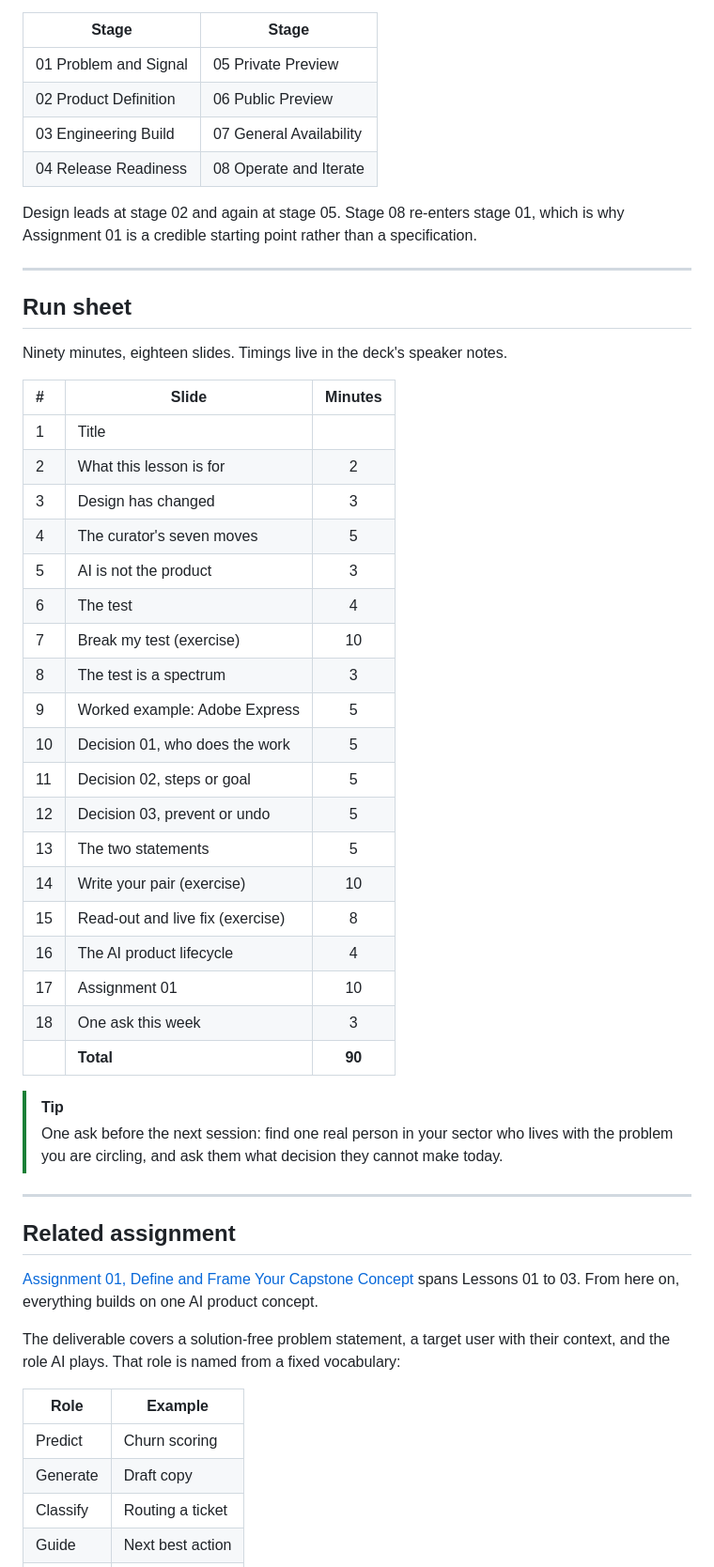
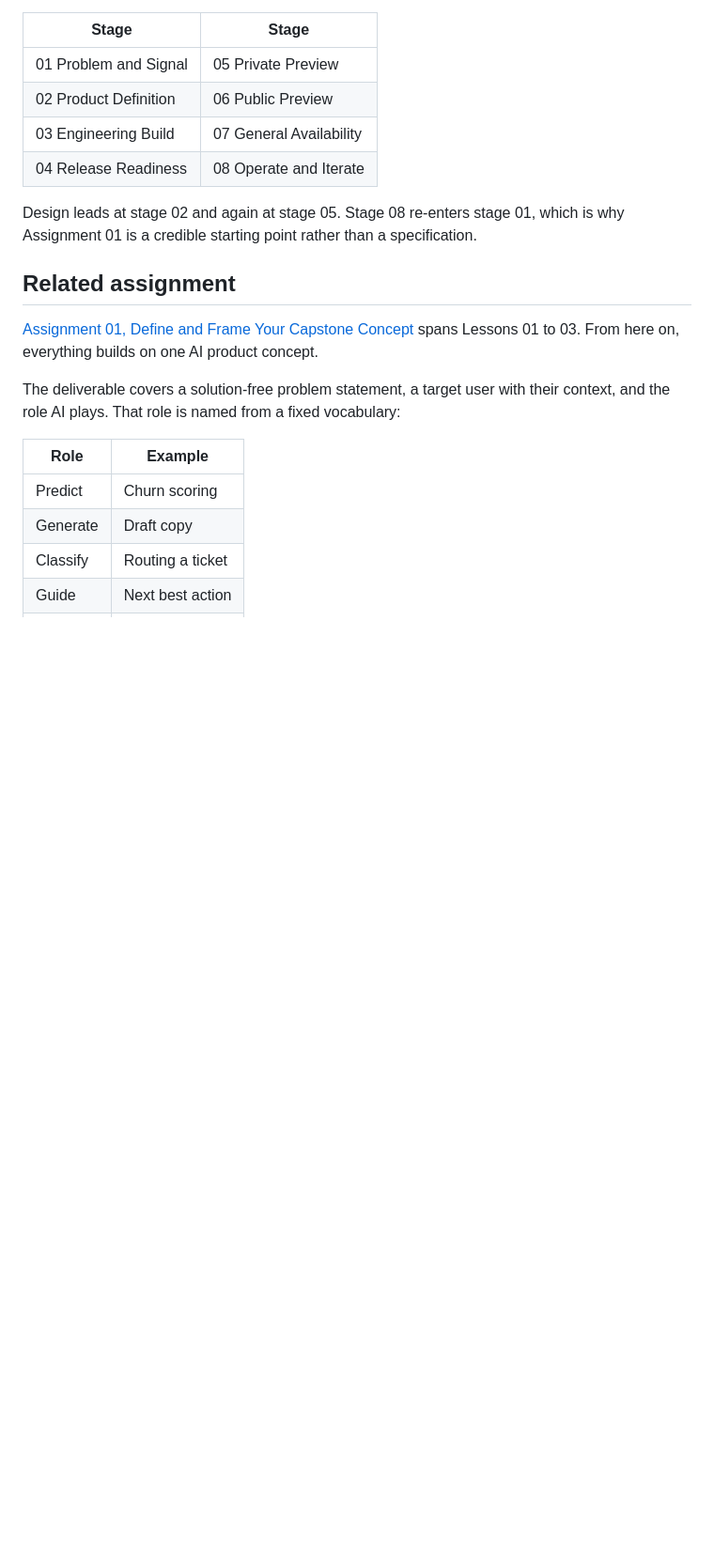
Before and after one commit to DigitalMartyn/AIPD-APAC1, a Markdown page: lessons/01-ai-and-human-centred-design/README.md, the part around one of its changes. Shown at 94% size. Drawn GitHub-style; blank space fills up the shorter version.

```diff
--- a/lessons/01-ai-and-human-centred-design/README.md
+++ b/lessons/01-ai-and-human-centred-design/README.md
@@ -182,40 +198,6 @@ Preview only. Lesson 03 covers the lifecycle in full, with two real case studies
 Design leads at stage 02 and again at stage 05. Stage 08 re-enters stage 01, which is why
 Assignment 01 is a credible starting point rather than a specification.
 
----
-
-## Run sheet
-
-Ninety minutes, eighteen slides. Timings live in the deck's speaker notes.
-
-| # | Slide | Minutes |
-|:--|-------|:-------:|
-| 1 | Title | |
-| 2 | What this lesson is for | 2 |
-| 3 | Design has changed | 3 |
-| 4 | The curator's seven moves | 5 |
-| 5 | AI is not the product | 3 |
-| 6 | The test | 4 |
-| 7 | Break my test (exercise) | 10 |
-| 8 | The test is a spectrum | 3 |
-| 9 | Worked example: Adobe Express | 5 |
-| 10 | Decision 01, who does the work | 5 |
-| 11 | Decision 02, steps or goal | 5 |
-| 12 | Decision 03, prevent or undo | 5 |
-| 13 | The two statements | 5 |
-| 14 | Write your pair (exercise) | 10 |
-| 15 | Read-out and live fix (exercise) | 8 |
-| 16 | The AI product lifecycle | 4 |
-| 17 | Assignment 01 | 10 |
-| 18 | One ask this week | 3 |
-| | **Total** | **90** |
-
-> [!TIP]
-> One ask before the next session: find one real person in your sector who lives with the problem
-> you are circling, and ask them what decision they cannot make today.
-
----
-
 ## Related assignment
 
 [Assignment 01, Define and Frame Your Capstone Concept](../../assignments/01-define-frame-capstone/README.md)
```
Also changed, not shown: other parts of lessons/01-ai-and-human-centred-design/README.md (+39 -18 lines), assignments/01-define-frame-capstone/README.md (+2 -2 lines), lessons/01-ai-and-human-centred-design/RUNSHEET.md (added, +41 -0 lines).
